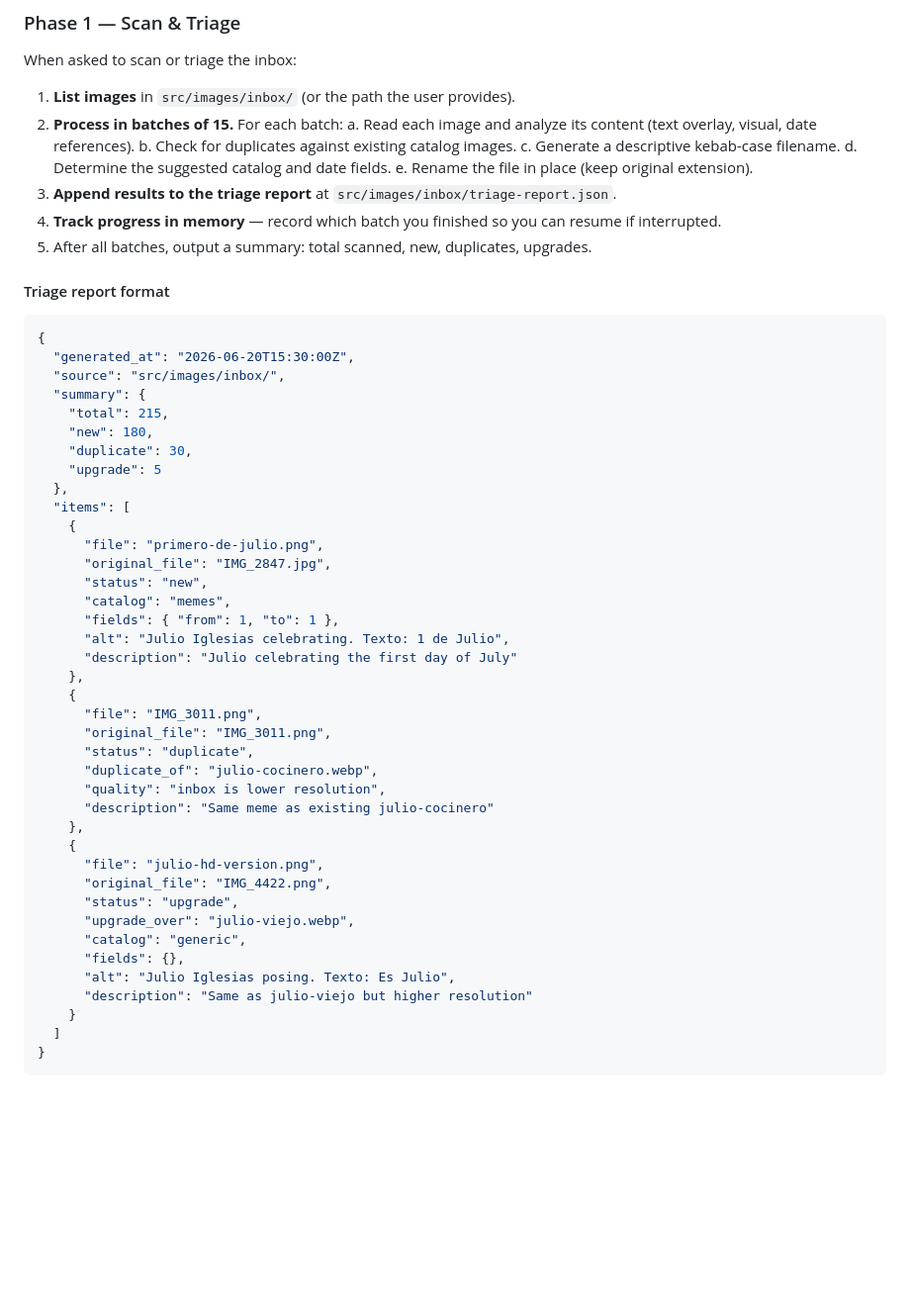
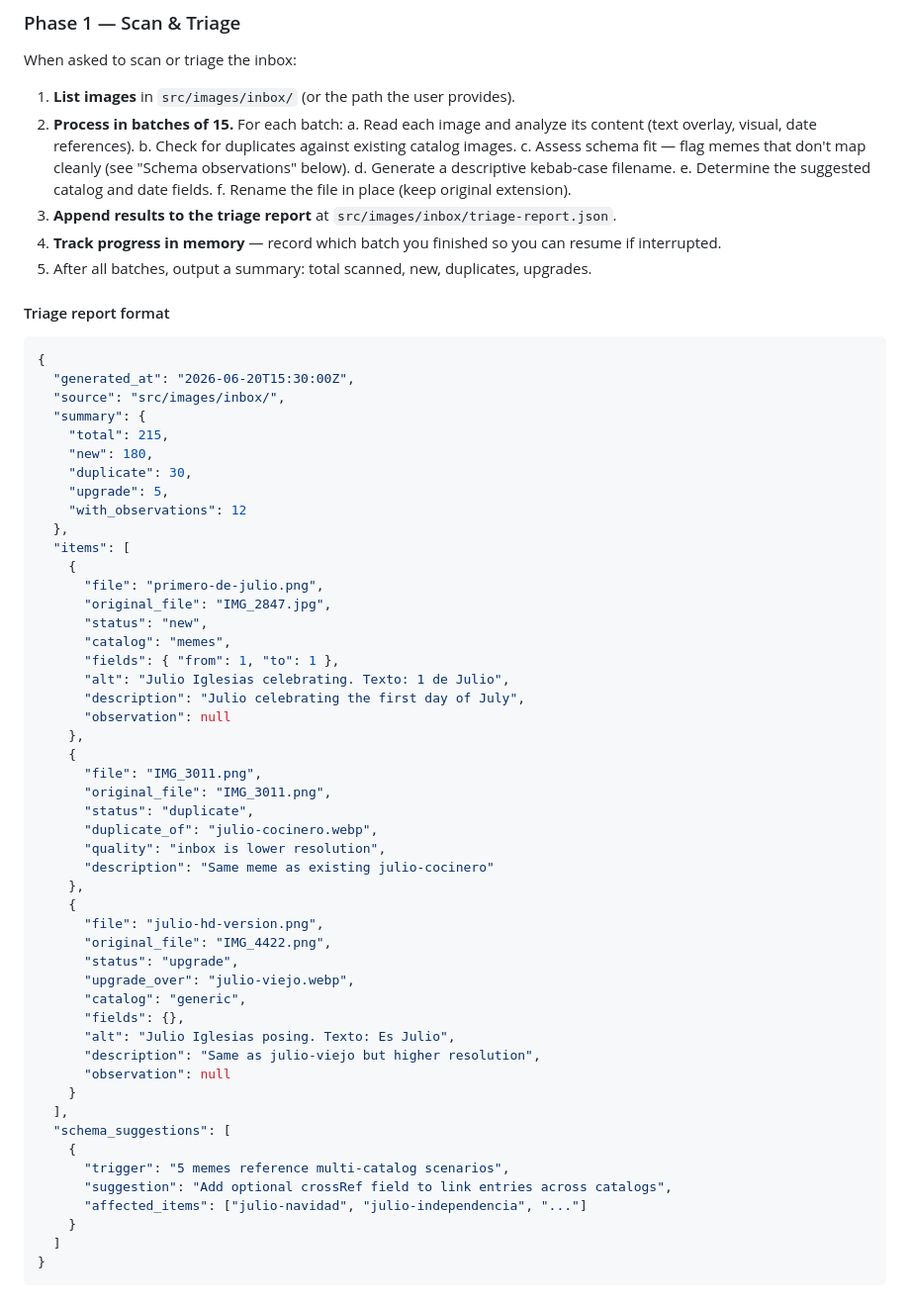
Before and after one commit to FedericoGarcia/memes-de-julio, a Markdown page: .claude/agents/meme-processor.md, the part around one of its changes. Shown at 99% size. Drawn GitHub-style; blank space fills up the shorter version.

```diff
--- a/.claude/agents/meme-processor.md
+++ b/.claude/agents/meme-processor.md
@@ -40,9 +40,10 @@ When asked to scan or triage the inbox:
 2. **Process in batches of 15.** For each batch:
    a. Read each image and analyze its content (text overlay, visual, date references).
    b. Check for duplicates against existing catalog images.
-   c. Generate a descriptive kebab-case filename.
-   d. Determine the suggested catalog and date fields.
-   e. Rename the file in place (keep original extension).
+   c. Assess schema fit — flag memes that don't map cleanly (see "Schema observations" below).
+   d. Generate a descriptive kebab-case filename.
+   e. Determine the suggested catalog and date fields.
+   f. Rename the file in place (keep original extension).
 3. **Append results to the triage report** at `src/images/inbox/triage-report.json`.
 4. **Track progress in memory** — record which batch you finished so you can resume if interrupted.
 5. After all batches, output a summary: total scanned, new, duplicates, upgrades.
@@ -57,7 +58,8 @@ When asked to scan or triage the inbox:
     "total": 215,
     "new": 180,
     "duplicate": 30,
-    "upgrade": 5
+    "upgrade": 5,
+    "with_observations": 12
   },
   "items": [
     {
@@ -67,7 +69,8 @@ When asked to scan or triage the inbox:
       "catalog": "memes",
       "fields": { "from": 1, "to": 1 },
       "alt": "Julio Iglesias celebrating. Texto: 1 de Julio",
-      "description": "Julio celebrating the first day of July"
+      "description": "Julio celebrating the first day of July",
+      "observation": null
     },
     {
       "file": "IMG_3011.png",
@@ -85,7 +88,15 @@ When asked to scan or triage the inbox:
       "catalog": "generic",
       "fields": {},
       "alt": "Julio Iglesias posing. Texto: Es Julio",
-      "description": "Same as julio-viejo but higher resolution"
+      "description": "Same as julio-viejo but higher resolution",
+      "observation": null
+    }
+  ],
+  "schema_suggestions": [
+    {
+      "trigger": "5 memes reference multi-catalog scenarios",
+      "suggestion": "Add optional crossRef field to link entries across catalogs",
+      "affected_items": ["julio-navidad", "julio-independencia", "..."]
     }
   ]
 }
```
Also changed, not shown: other parts of .claude/agents/meme-processor.md (+17 -1 lines), 2 other files.
